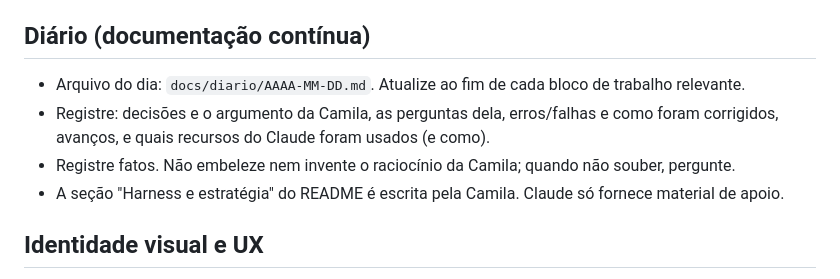
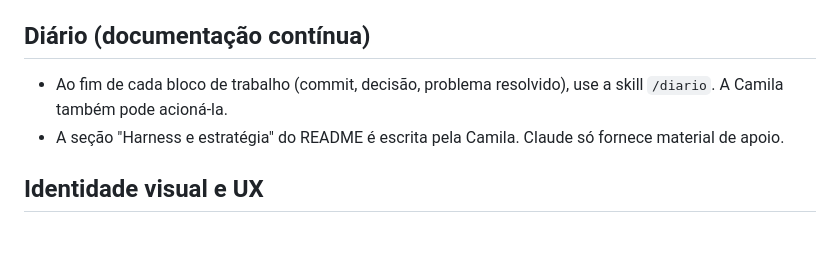
Before and after one commit to itsmecamila/imobi_brasil_app, a Markdown page: CLAUDE.md, the part around the change. Drawn GitHub-style; blank space fills up the shorter version.

Commit message:
chore(harness): adicionar skill /diario com template de documentação

```diff
--- a/CLAUDE.md
+++ b/CLAUDE.md
@@ -37,9 +37,7 @@ Camila: dev com experiência em React Native (e um pouco de Zustand); primeira v
 - Fim de cada tarefa: atualize `docs/PROGRESSO.md`.
 
 ## Diário (documentação contínua)
-- Arquivo do dia: `docs/diario/AAAA-MM-DD.md`. Atualize ao fim de cada bloco de trabalho relevante.
-- Registre: decisões e o argumento da Camila, as perguntas dela, erros/falhas e como foram corrigidos, avanços, e quais recursos do Claude foram usados (e como).
-- Registre fatos. Não embeleze nem invente o raciocínio da Camila; quando não souber, pergunte.
+- Ao fim de cada bloco de trabalho (commit, decisão, problema resolvido), use a skill `/diario`. A Camila também pode acioná-la.
 - A seção "Harness e estratégia" do README é escrita pela Camila. Claude só fornece material de apoio.
 
 ## Identidade visual e UX
```
Also changed, not shown: 1 other file.
